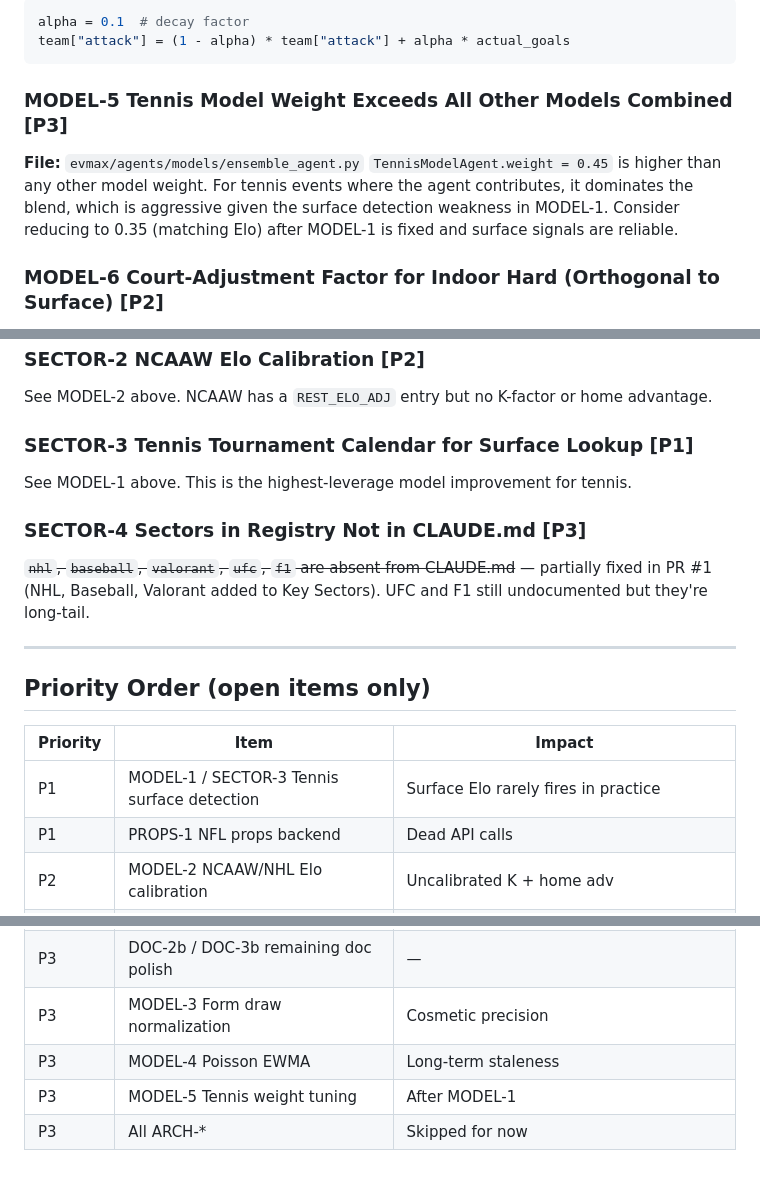
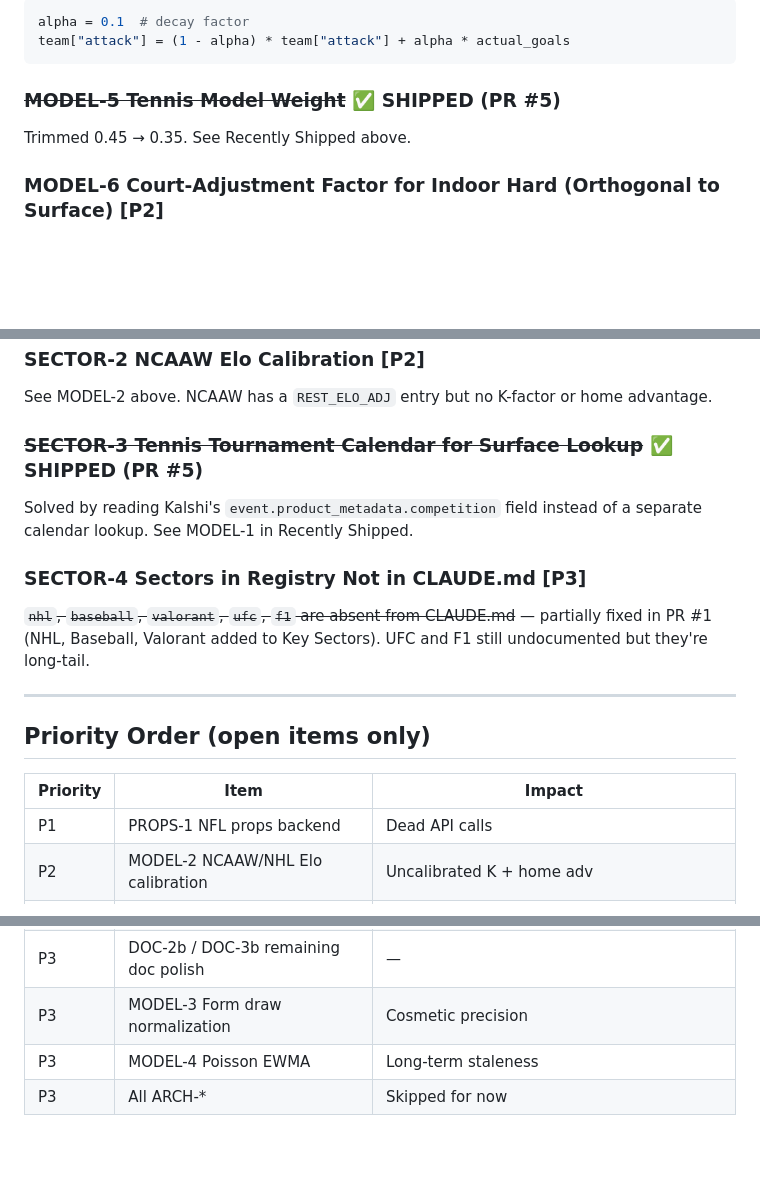
Before and after one commit to tzeng7/evmax-sim, a Markdown page: TODO.md, 3 parts joined by grey strips. GitHub-like rendering; blank space fills up the shorter version.

````diff
--- a/TODO.md
+++ b/TODO.md
@@ -82,9 +86,8 @@ alpha = 0.1  # decay factor
 team["attack"] = (1 - alpha) * team["attack"] + alpha * actual_goals
 ```
 
-### MODEL-5 Tennis Model Weight Exceeds All Other Models Combined [P3]
-**File:** `evmax/agents/models/ensemble_agent.py`
-`TennisModelAgent.weight = 0.45` is higher than any other model weight. For tennis events where the agent contributes, it dominates the blend, which is aggressive given the surface detection weakness in MODEL-1. Consider reducing to 0.35 (matching Elo) after MODEL-1 is fixed and surface signals are reliable.
+### ~~MODEL-5 Tennis Model Weight~~ ✅ SHIPPED (PR #5)
+Trimmed 0.45 → 0.35. See Recently Shipped above.
 
 ### MODEL-6 Court-Adjustment Factor for Indoor Hard (Orthogonal to Surface) [P2]
 **File:** `evmax/agents/models/tennis_model_agent.py`
@@ -220,8 +223,8 @@ See MODEL-2 above. NHL is in the registry and Kalshi series but Elo uses NBA def
 ### SECTOR-2 NCAAW Elo Calibration [P2]
 See MODEL-2 above. NCAAW has a `REST_ELO_ADJ` entry but no K-factor or home advantage.
 
-### SECTOR-3 Tennis Tournament Calendar for Surface Lookup [P1]
-See MODEL-1 above. This is the highest-leverage model improvement for tennis.
+### ~~SECTOR-3 Tennis Tournament Calendar for Surface Lookup~~ ✅ SHIPPED (PR #5)
+Solved by reading Kalshi's `event.product_metadata.competition` field instead of a separate calendar lookup. See MODEL-1 in Recently Shipped.
 
 ### SECTOR-4 Sectors in Registry Not in CLAUDE.md [P3]
 ~~`nhl`, `baseball`, `valorant`, `ufc`, `f1` are absent from CLAUDE.md~~ — partially fixed in PR #1 (NHL, Baseball, Valorant added to Key Sectors). UFC and F1 still undocumented but they're long-tail.
@@ -232,7 +235,6 @@ See MODEL-1 above. This is the highest-leverage model improvement for tennis.
 
 | Priority | Item | Impact |
 |----------|------|--------|
-| P1 | MODEL-1 / SECTOR-3 Tennis surface detection | Surface Elo rarely fires in practice |
 | P1 | PROPS-1 NFL props backend | Dead API calls |
 | P2 | MODEL-2 NCAAW/NHL Elo calibration | Uncalibrated K + home adv |
 | P2 | MODEL-6 Tennis indoor court modifier | Waits on live indoor-event data; `is_indoor` seam already in MODEL-1 |
@@ -242,5 +244,4 @@ See MODEL-1 above. This is the highest-leverage model improvement for tennis.
 | P3 | DOC-2b / DOC-3b remaining doc polish | — |
 | P3 | MODEL-3 Form draw normalization | Cosmetic precision |
 | P3 | MODEL-4 Poisson EWMA | Long-term staleness |
-| P3 | MODEL-5 Tennis weight tuning | After MODEL-1 |
 | P3 | All ARCH-* | Skipped for now |
````
Also changed, not shown: other parts of TODO.md (+13 -9 lines), CLAUDE.md (+1 -1 lines).
